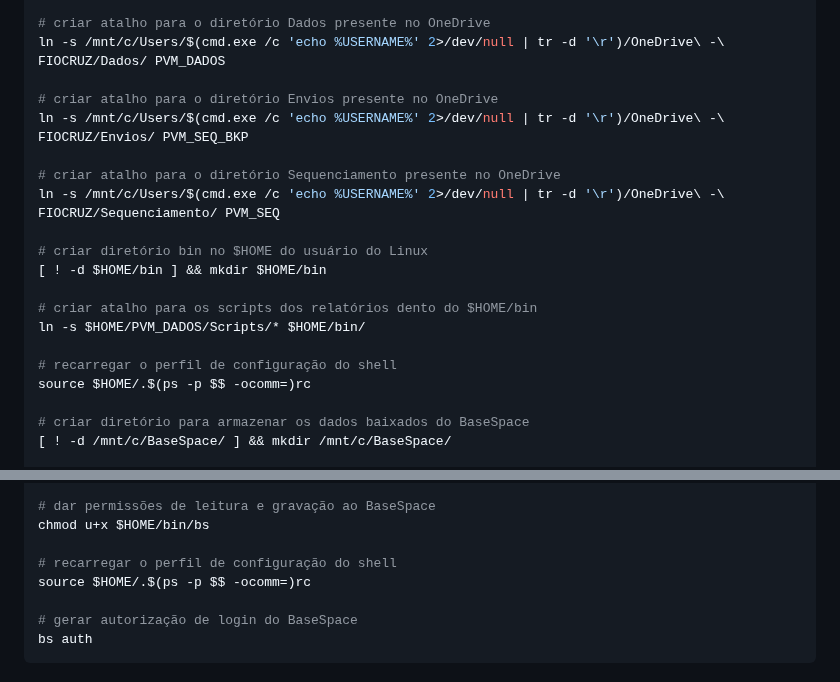
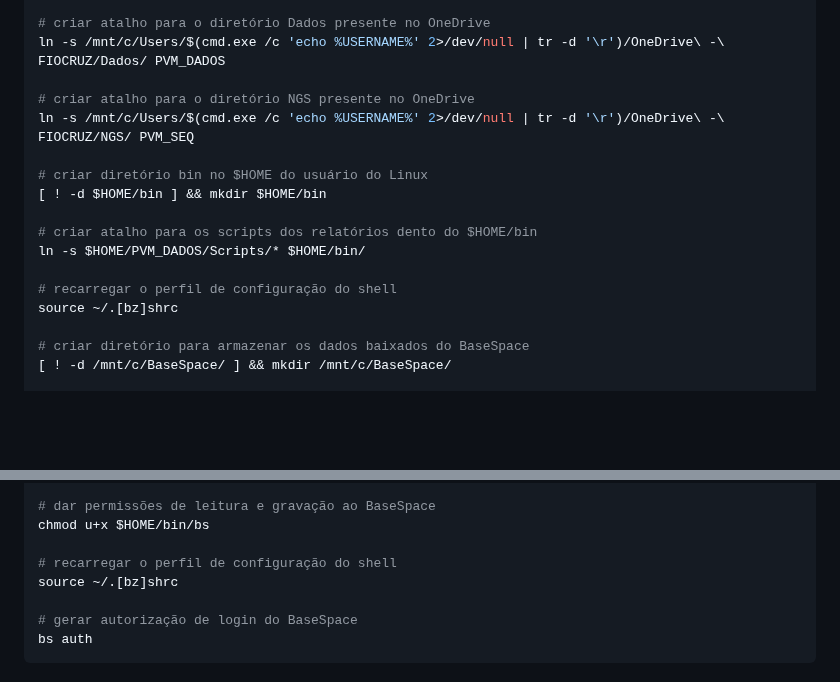
Before and after one commit to pvm-igm/pvm-igm.github.io, a Markdown page: reports/pvm_sarscov2.md, 2 parts joined by grey strips. GitHub-like rendering; blank space fills up the shorter version.

```diff
--- a/reports/pvm_sarscov2.md
+++ b/reports/pvm_sarscov2.md
@@ -78,11 +78,8 @@ sudo apt-get -y install gnumeric mdbtools
 # criar atalho para o diretório Dados presente no OneDrive
 ln -s /mnt/c/Users/$(cmd.exe /c 'echo %USERNAME%' 2>/dev/null | tr -d '\r')/OneDrive\ -\ FIOCRUZ/Dados/ PVM_DADOS
 
-# criar atalho para o diretório Envios presente no OneDrive
-ln -s /mnt/c/Users/$(cmd.exe /c 'echo %USERNAME%' 2>/dev/null | tr -d '\r')/OneDrive\ -\ FIOCRUZ/Envios/ PVM_SEQ_BKP
-
-# criar atalho para o diretório Sequenciamento presente no OneDrive
-ln -s /mnt/c/Users/$(cmd.exe /c 'echo %USERNAME%' 2>/dev/null | tr -d '\r')/OneDrive\ -\ FIOCRUZ/Sequenciamento/ PVM_SEQ
+# criar atalho para o diretório NGS presente no OneDrive
+ln -s /mnt/c/Users/$(cmd.exe /c 'echo %USERNAME%' 2>/dev/null | tr -d '\r')/OneDrive\ -\ FIOCRUZ/NGS/ PVM_SEQ
 
 # criar diretório bin no $HOME do usuário do Linux
 [ ! -d $HOME/bin ] && mkdir $HOME/bin
@@ -91,7 +88,7 @@ ln -s /mnt/c/Users/$(cmd.exe /c 'echo %USERNAME%' 2>/dev/null | tr -d '\r')/OneD
 ln -s $HOME/PVM_DADOS/Scripts/* $HOME/bin/
 
 # recarregar o perfil de configuração do shell
-source $HOME/.$(ps -p $$ -ocomm=)rc
+source ~/.[bz]shrc
 
 # criar diretório para armazenar os dados baixados do BaseSpace
 [ ! -d /mnt/c/BaseSpace/ ] && mkdir /mnt/c/BaseSpace/
@@ -118,7 +115,7 @@ wget "https://launch.basespace.illumina.com/CLI/latest/amd64-linux/bs" -O $HOME/
 chmod u+x $HOME/bin/bs
 
 # recarregar o perfil de configuração do shell
-source $HOME/.$(ps -p $$ -ocomm=)rc
+source ~/.[bz]shrc
 
 # gerar autorização de login do BaseSpace
 bs auth
```
